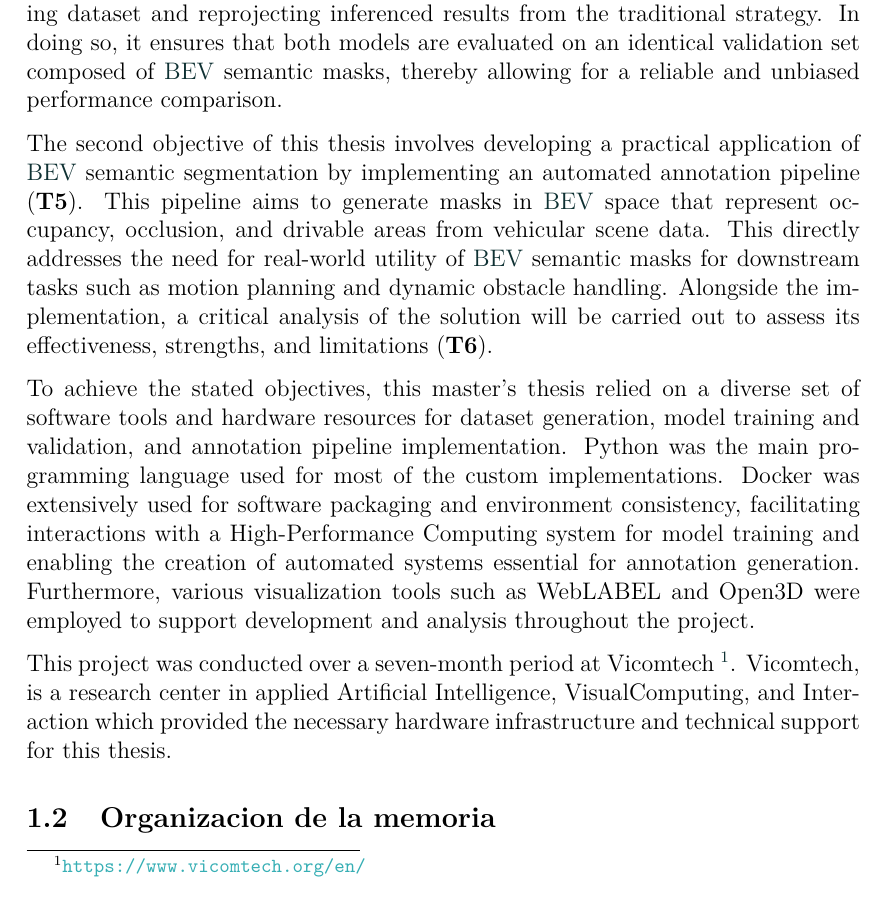
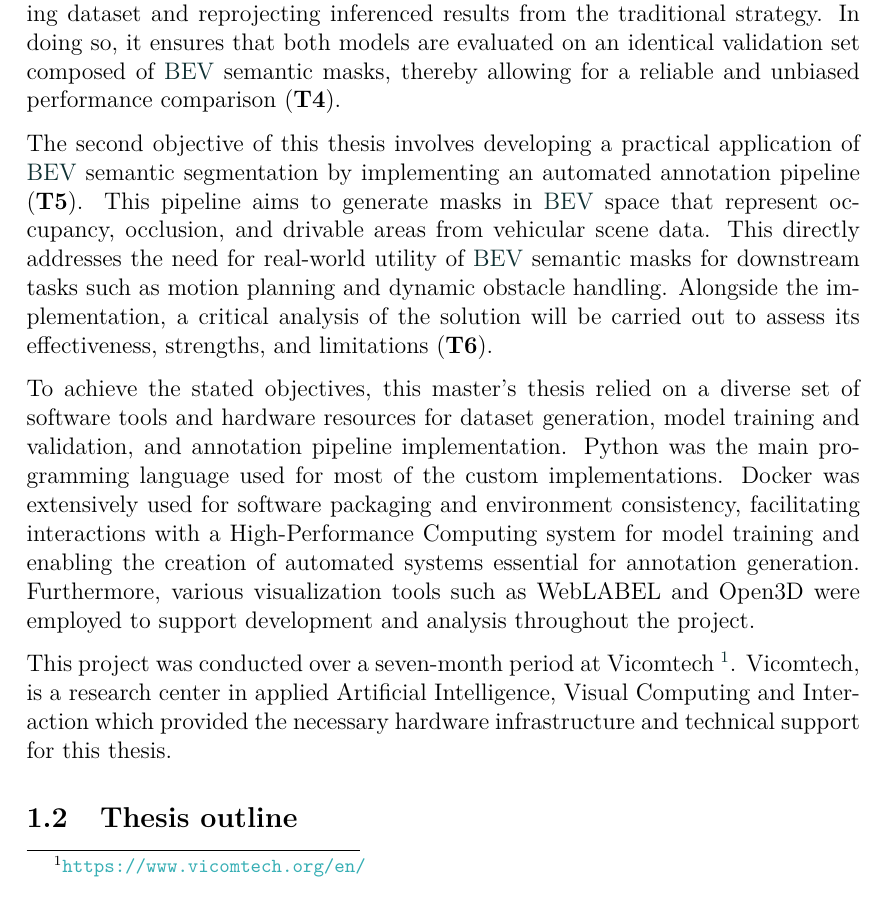
Before and after one commit to alanglk/BEV2Seg_2, a LaTeX document (documents/main.tex, which reads documents/sections/1-introduction.tex): part of page 11 of 67, cut so that both start at the same text. Compiled offline with pdfLaTeX.

Commit message:
cambios menores

```diff
--- a/documents/sections/1-introduction.tex
+++ b/documents/sections/1-introduction.tex
@@ -42,13 +42,13 @@ This master's thesis aims to address key challenges in \aclink{BEV} semantic seg
 
 To address the first objective, a methodology named BEV2Seg\_2 has been developed, establishing a common comparison framework between the classical image-space segmentation followed by \aclink{IPM} reprojection and the proposed direct \aclink{BEV} segmentation approach. Within this framework, a shared semantic segmentation model must be selected and adapted to both strategies to ensure consistency in the architecture design. The model will be trained under two different configurations: using conventional perspective images (\textbf{T2}), and using \aclink{BEV} reprojected images (\textbf{T3}). This dual training approach will produce two versions of the model architecture, each corresponding to one of the compared strategies.
 
-To ensure a fair and valid comparison, the same original dataset will be used as the input source for both training pipelines. From this dataset, \aclink{BEV} reprojected images and their corresponding semantic masks will be generated to serve as training data for the proposed \aclink{BEV} based approach. Consequently, a common \aclink{BEV} reprojection module must be developed (\textbf{T1}). This module will apply consistent transformation parameters and serve two key purposes: generating the \aclink{BEV} training dataset and reprojecting inferenced results from the traditional strategy. In doing so, it ensures that both models are evaluated on an identical validation set composed of \aclink{BEV} semantic masks, thereby allowing for a reliable and unbiased performance comparison.
+To ensure a fair and valid comparison, the same original dataset will be used as the input source for both training pipelines. From this dataset, \aclink{BEV} reprojected images and their corresponding semantic masks will be generated to serve as training data for the proposed \aclink{BEV} based approach. Consequently, a common \aclink{BEV} reprojection module must be developed (\textbf{T1}). This module will apply consistent transformation parameters and serve two key purposes: generating the \aclink{BEV} training dataset and reprojecting inferenced results from the traditional strategy. In doing so, it ensures that both models are evaluated on an identical validation set composed of \aclink{BEV} semantic masks, thereby allowing for a reliable and unbiased performance comparison (\textbf{T4}).
 
 The second objective of this thesis involves developing a practical application of \aclink{BEV} semantic segmentation by implementing an automated annotation pipeline (\textbf{T5}). This pipeline aims to generate masks in \aclink{BEV} space that represent occupancy, occlusion, and drivable areas from vehicular scene data. This directly addresses the need for real-world utility of \aclink{BEV} semantic masks for downstream tasks such as motion planning and dynamic obstacle handling. Alongside the implementation, a critical analysis of the solution will be carried out to assess its effectiveness, strengths, and limitations (\textbf{T6}).
 
 To achieve the stated objectives, this master's thesis relied on a diverse set of software tools and hardware resources for dataset generation, model training and validation, and annotation pipeline implementation. Python was the main programming language used for most of the custom implementations. Docker was extensively used for software packaging and environment consistency, facilitating interactions with a High-Performance Computing system for model training and enabling the creation of automated systems essential for annotation generation. Furthermore, various visualization tools such as WebLABEL and Open3D were employed to support development and analysis throughout the project.
 
-This project was conducted over a seven-month period at Vicomtech  \footnote{\url{https://www.vicomtech.org/en/}}. Vicomtech, is a research center in applied Artificial Intelligence, VisualComputing, and Interaction which provided the necessary hardware infrastructure and technical support for this thesis.
+This project was conducted over a seven-month period at Vicomtech  \footnote{\url{https://www.vicomtech.org/en/}}. Vicomtech, is a research center in applied Artificial Intelligence, Visual Computing and Interaction which provided the necessary hardware infrastructure and technical support for this thesis.
 
 
 
@@ -65,4 +65,4 @@ This project was conducted over a seven-month period at Vicomtech  \footnote{\ur
 % \end{enumerate}
 % To achieve the stated objectives, this master's thesis relied on a diverse set of software tools and hardware resources for dataset generation, model training and validation, and annotation pipeline implementation. Python was the main programming language used for most of the custom implementations. Docker was extensively used for software packaging and environment consistency, facilitating interactions with a High-Performance Computing system for model training and enabling the creation of automated systems essential for annotation generation. Furthermore, various visualization tools such as WebLABEL and Open3D were employed to support development and analysis throughout the project.
 % This project was conducted over a seven-month period at Vicomtech  \footnote{\url{https://www.vicomtech.org/en/}}. Vicomtech, is a research center in applied Artificial Intelligence, VisualComputing, and Interaction which provided the necessary hardware infrastructure and technical support for this thesis.
-\subsection{Organizacion de la memoria}
+\subsection{Thesis outline}
```
Also changed, not shown: documents/sections/1-introduction.tex (2 more changed lines).
